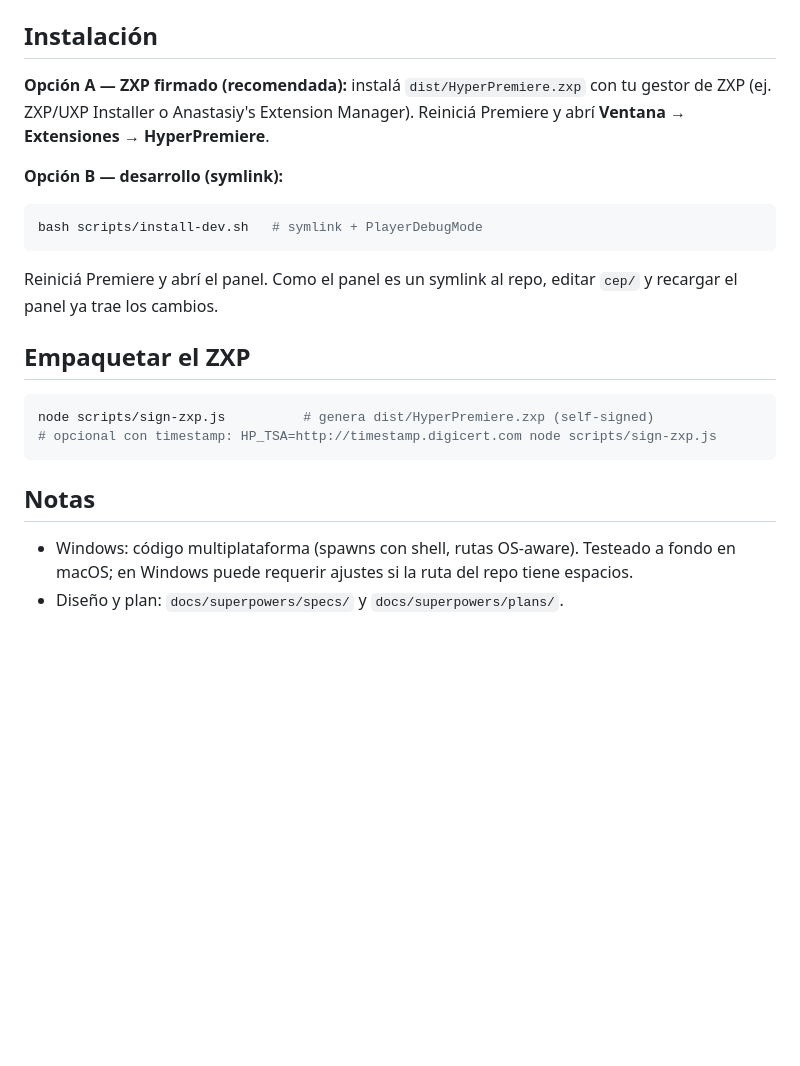
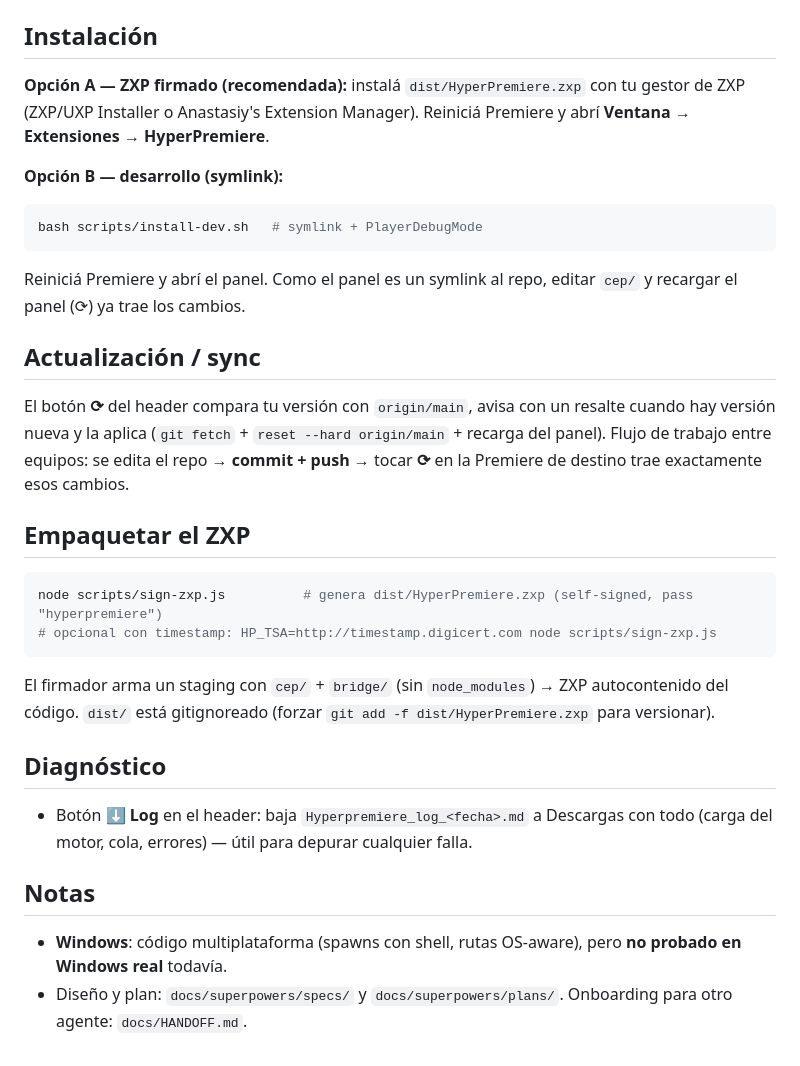
Before and after one commit to DanielGutierrezB/HyperPremiere, a Markdown page: README.md, the part around one of its changes. Rendered like a GitHub page; blank space fills up the shorter version.

````diff
--- a/README.md
+++ b/README.md
@@ -70,9 +135,9 @@ Versión actual: ver `version.json`. ZXP firmado: `dist/HyperPremiere.zxp`.
 
 ## Instalación
 
-**Opción A — ZXP firmado (recomendada):** instalá `dist/HyperPremiere.zxp` con tu
-gestor de ZXP (ej. ZXP/UXP Installer o Anastasiy's Extension Manager). Reiniciá
-Premiere y abrí **Ventana → Extensiones → HyperPremiere**.
+**Opción A — ZXP firmado (recomendada):** instalá `dist/HyperPremiere.zxp` con tu gestor de
+ZXP (ZXP/UXP Installer o Anastasiy's Extension Manager). Reiniciá Premiere y abrí
+**Ventana → Extensiones → HyperPremiere**.
 
 **Opción B — desarrollo (symlink):**
 
@@ -80,18 +145,34 @@ Premiere y abrí **Ventana → Extensiones → HyperPremiere**.
 bash scripts/install-dev.sh   # symlink + PlayerDebugMode
 ```
 
-Reiniciá Premiere y abrí el panel. Como el panel es un symlink al repo, editar
-`cep/` y recargar el panel ya trae los cambios.
+Reiniciá Premiere y abrí el panel. Como el panel es un symlink al repo, editar `cep/` y
+recargar el panel (⟳) ya trae los cambios.
+
+## Actualización / sync
+
+El botón **⟳** del header compara tu versión con `origin/main`, avisa con un resalte cuando
+hay versión nueva y la aplica (`git fetch` + `reset --hard origin/main` + recarga del panel).
+Flujo de trabajo entre equipos: se edita el repo → **commit + push** → tocar **⟳** en la
+Premiere de destino trae exactamente esos cambios.
 
 ## Empaquetar el ZXP
 
 ```bash
-node scripts/sign-zxp.js          # genera dist/HyperPremiere.zxp (self-signed)
+node scripts/sign-zxp.js          # genera dist/HyperPremiere.zxp (self-signed, pass "hyperpremiere")
 # opcional con timestamp: HP_TSA=http://timestamp.digicert.com node scripts/sign-zxp.js
 ```
 
+El firmador arma un staging con `cep/` + `bridge/` (sin `node_modules`) → ZXP autocontenido
+del código. `dist/` está gitignoreado (forzar `git add -f dist/HyperPremiere.zxp` para versionar).
+
+## Diagnóstico
+
+- Botón **⬇ Log** en el header: baja `Hyperpremiere_log_<fecha>.md` a Descargas con todo
+  (carga del motor, cola, errores) — útil para depurar cualquier falla.
+
 ## Notas
 
-- Windows: código multiplataforma (spawns con shell, rutas OS-aware). Testeado a
-  fondo en macOS; en Windows puede requerir ajustes si la ruta del repo tiene espacios.
-- Diseño y plan: `docs/superpowers/specs/` y `docs/superpowers/plans/`.
+- **Windows**: código multiplataforma (spawns con shell, rutas OS-aware), pero **no probado
+  en Windows real** todavía.
+- Diseño y plan: `docs/superpowers/specs/` y `docs/superpowers/plans/`. Onboarding para otro
+  agente: `docs/HANDOFF.md`.
````
Also changed, not shown: other parts of README.md (+108 -43 lines).
